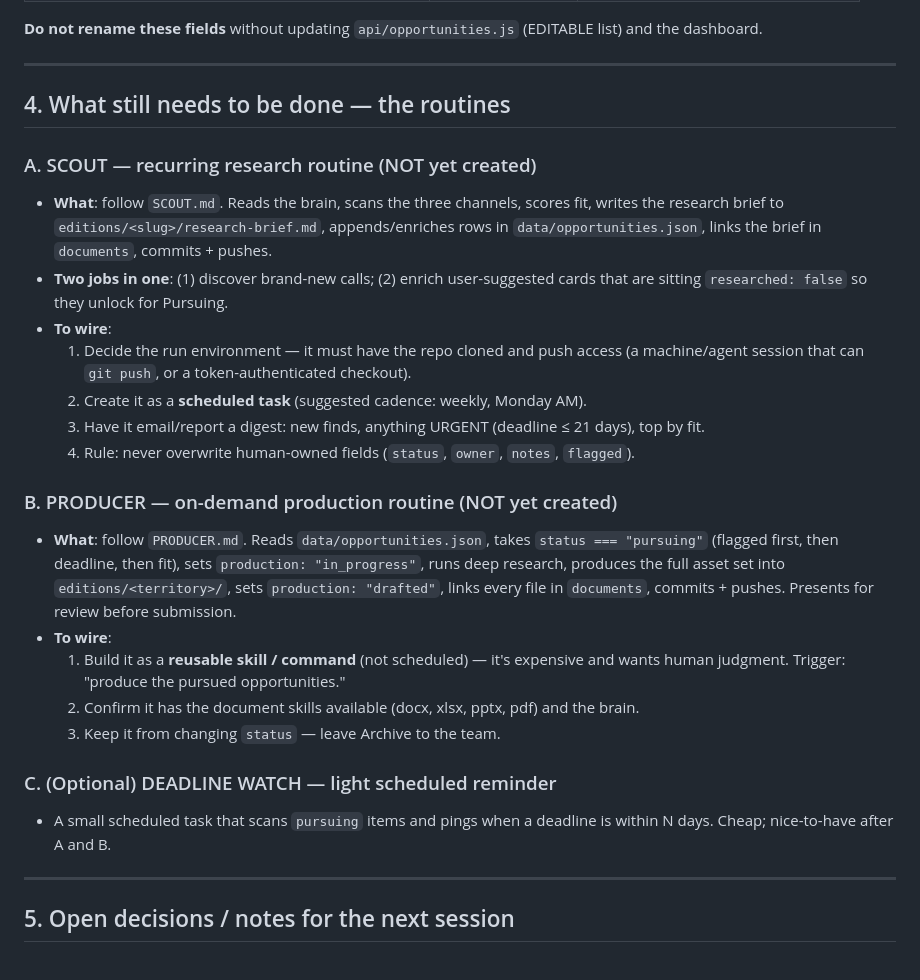
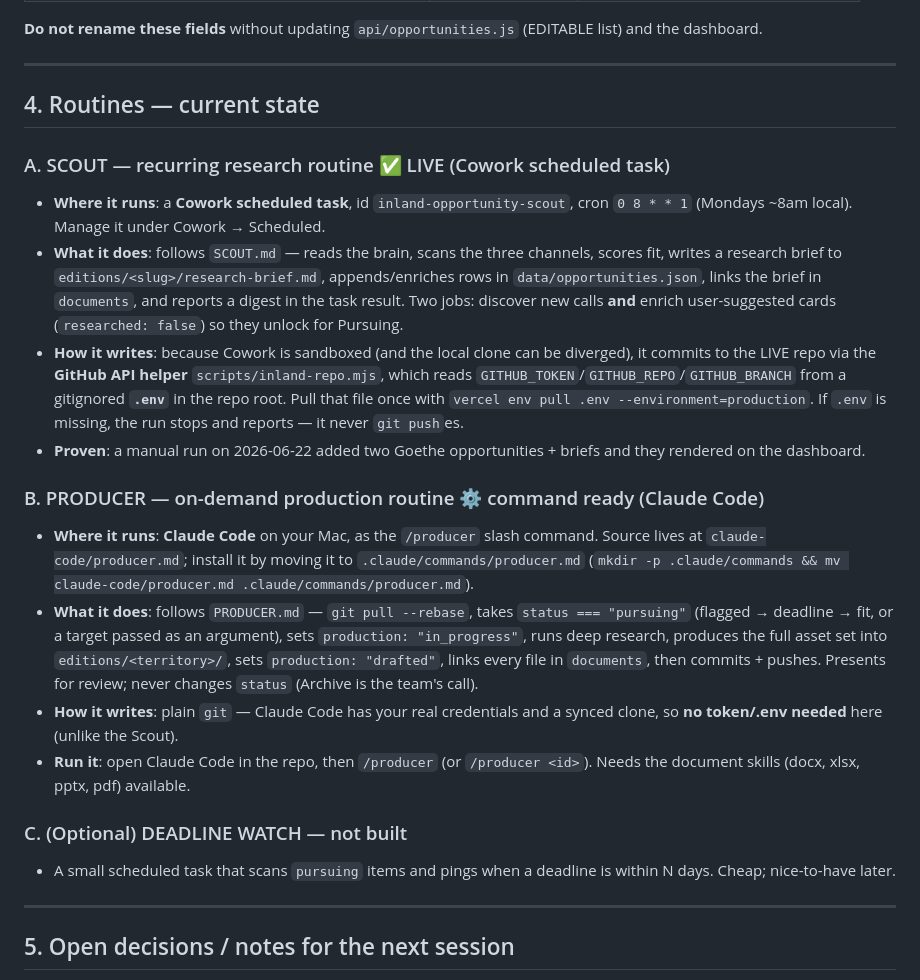
Before and after one commit to riccardol540-cloud/Inland-Opportunities, a Markdown page: HANDOFF.md, the part around the change. Rendered like a GitHub page.

Commit message:
HANDOFF: document live Scout (Cowork) + Producer (/producer command) routines

```diff
--- a/HANDOFF.md
+++ b/HANDOFF.md
@@ -62,40 +62,45 @@ and the dashboard.
 
 ---
 
-## 4. What still needs to be done — the routines
+## 4. Routines — current state
 
-### A. SCOUT — recurring research routine (NOT yet created)
+### A. SCOUT — recurring research routine  ✅ LIVE (Cowork scheduled task)
 
-- **What**: follow `SCOUT.md`. Reads the brain, scans the three channels, scores fit,
-  writes the research brief to `editions/<slug>/research-brief.md`, appends/enriches rows
-  in `data/opportunities.json`, links the brief in `documents`, commits + pushes.
-- **Two jobs in one**: (1) discover brand-new calls; (2) enrich user-suggested cards
-  that are sitting `researched: false` so they unlock for Pursuing.
-- **To wire**:
-  1. Decide the run environment — it must have the repo cloned and push access (a
-     machine/agent session that can `git push`, or a token-authenticated checkout).
-  2. Create it as a **scheduled task** (suggested cadence: weekly, Monday AM).
-  3. Have it email/report a digest: new finds, anything URGENT (deadline ≤ 21 days), top
-     by fit.
-  4. Rule: never overwrite human-owned fields (`status`, `owner`, `notes`, `flagged`).
+- **Where it runs**: a **Cowork scheduled task**, id `inland-opportunity-scout`, cron
+  `0 8 * * 1` (Mondays ~8am local). Manage it under Cowork → Scheduled.
+- **What it does**: follows `SCOUT.md` — reads the brain, scans the three channels,
+  scores fit, writes a research brief to `editions/<slug>/research-brief.md`,
+  appends/enriches rows in `data/opportunities.json`, links the brief in `documents`,
+  and reports a digest in the task result. Two jobs: discover new calls **and** enrich
+  user-suggested cards (`researched: false`) so they unlock for Pursuing.
+- **How it writes**: because Cowork is sandboxed (and the local clone can be diverged),
+  it commits to the LIVE repo via the **GitHub API helper** `scripts/inland-repo.mjs`,
+  which reads `GITHUB_TOKEN`/`GITHUB_REPO`/`GITHUB_BRANCH` from a gitignored **`.env`**
+  in the repo root. Pull that file once with `vercel env pull .env --environment=production`.
+  If `.env` is missing, the run stops and reports — it never `git push`es.
+- **Proven**: a manual run on 2026-06-22 added two Goethe opportunities + briefs and they
+  rendered on the dashboard.
 
-### B. PRODUCER — on-demand production routine (NOT yet created)
+### B. PRODUCER — on-demand production routine  ⚙️ command ready (Claude Code)
 
-- **What**: follow `PRODUCER.md`. Reads `data/opportunities.json`, takes
-  `status === "pursuing"` (flagged first, then deadline, then fit), sets
-  `production: "in_progress"`, runs deep research, produces the full asset set into
+- **Where it runs**: **Claude Code** on your Mac, as the `/producer` slash command.
+  Source lives at `claude-code/producer.md`; install it by moving it to
+  `.claude/commands/producer.md` (`mkdir -p .claude/commands && mv claude-code/producer.md .claude/commands/producer.md`).
+- **What it does**: follows `PRODUCER.md` — `git pull --rebase`, takes
+  `status === "pursuing"` (flagged → deadline → fit, or a target passed as an argument),
+  sets `production: "in_progress"`, runs deep research, produces the full asset set into
   `editions/<territory>/`, sets `production: "drafted"`, links every file in `documents`,
-  commits + pushes. Presents for review before submission.
-- **To wire**:
-  1. Build it as a **reusable skill / command** (not scheduled) — it's expensive and
-     wants human judgment. Trigger: "produce the pursued opportunities."
-  2. Confirm it has the document skills available (docx, xlsx, pptx, pdf) and the brain.
-  3. Keep it from changing `status` — leave Archive to the team.
+  then commits + pushes. Presents for review; never changes `status` (Archive is the
+  team's call).
+- **How it writes**: plain `git` — Claude Code has your real credentials and a synced
+  clone, so **no token/.env needed** here (unlike the Scout).
+- **Run it**: open Claude Code in the repo, then `/producer` (or `/producer <id>`). Needs
+  the document skills (docx, xlsx, pptx, pdf) available.
 
-### C. (Optional) DEADLINE WATCH — light scheduled reminder
+### C. (Optional) DEADLINE WATCH — not built
 
 - A small scheduled task that scans `pursuing` items and pings when a deadline is within
-  N days. Cheap; nice-to-have after A and B.
+  N days. Cheap; nice-to-have later.
 
 ---
 
```
